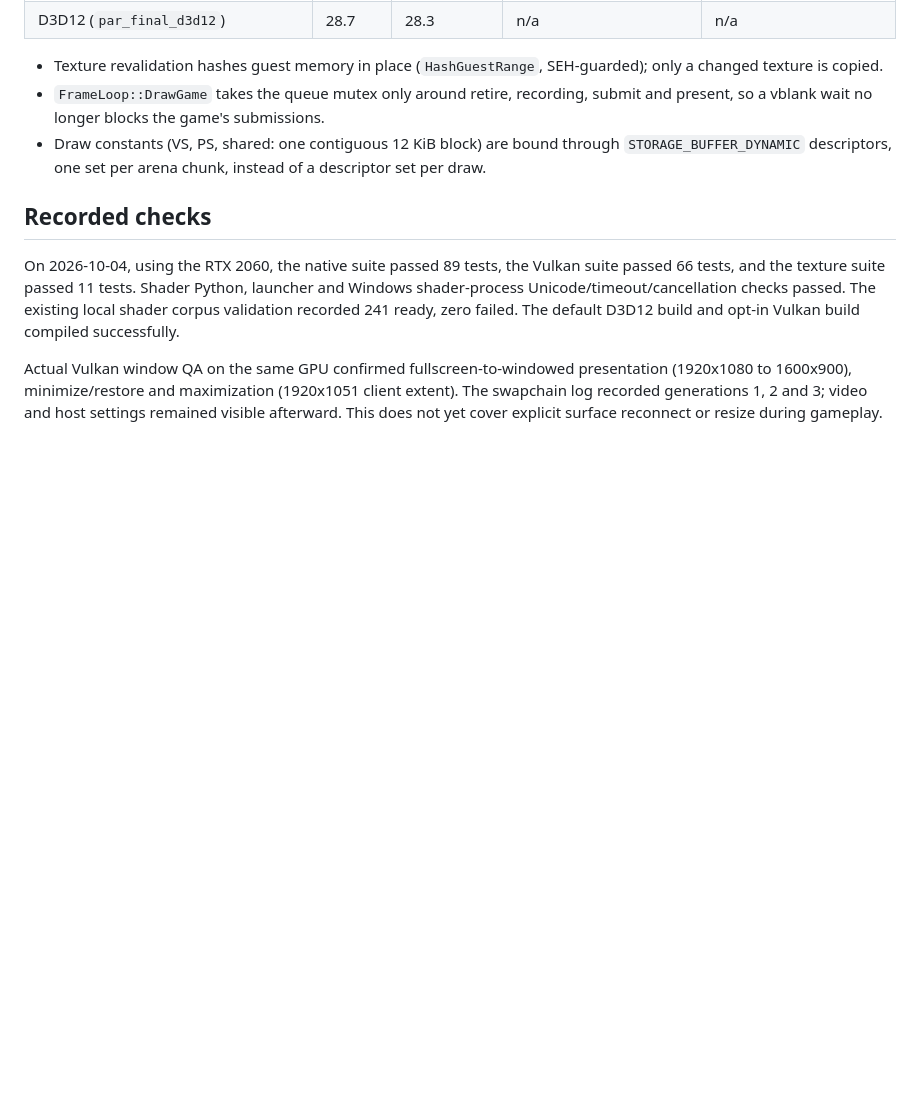
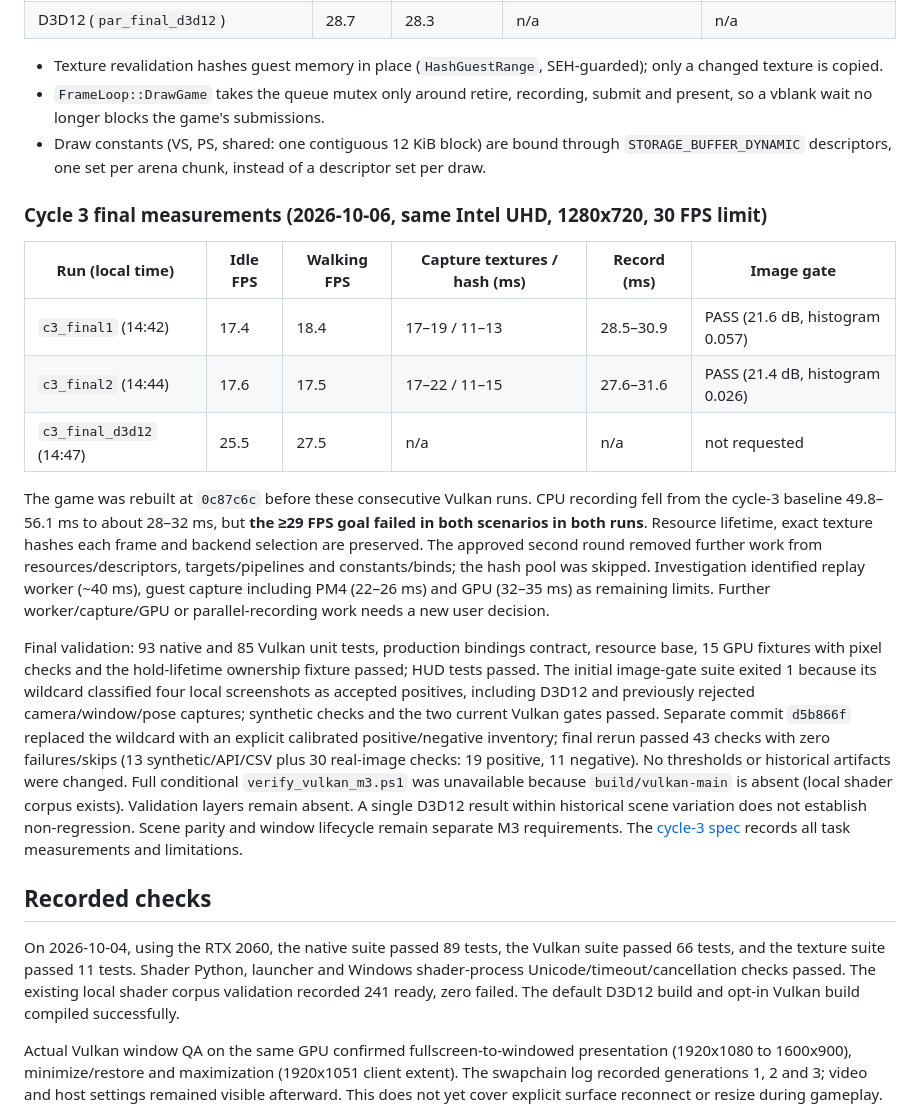
Before and after one commit to MrPowerUp82/superman_returns_recomp, a Markdown page: docs/vulkan-m3.md, the part around the change. Rendered like a GitHub page; blank space fills up the shorter version.

```diff
--- a/docs/vulkan-m3.md
+++ b/docs/vulkan-m3.md
@@ -146,6 +146,18 @@ Three CPU costs were removed, each measured with `tools/bench/bench_api.ps1` and
 - `FrameLoop::DrawGame` takes the queue mutex only around retire, recording, submit and present, so a vblank wait no longer blocks the game's submissions.
 - Draw constants (VS, PS, shared: one contiguous 12 KiB block) are bound through `STORAGE_BUFFER_DYNAMIC` descriptors, one set per arena chunk, instead of a descriptor set per draw.
 
+### Cycle 3 final measurements (2026-10-06, same Intel UHD, 1280x720, 30 FPS limit)
+
+| Run (local time) | Idle FPS | Walking FPS | Capture textures / hash (ms) | Record (ms) | Image gate |
+| --- | --- | --- | --- | --- | --- |
+| `c3_final1` (14:42) | 17.4 | 18.4 | 17–19 / 11–13 | 28.5–30.9 | PASS (21.6 dB, histogram 0.057) |
+| `c3_final2` (14:44) | 17.6 | 17.5 | 17–22 / 11–15 | 27.6–31.6 | PASS (21.4 dB, histogram 0.026) |
+| `c3_final_d3d12` (14:47) | 25.5 | 27.5 | n/a | n/a | not requested |
+
+The game was rebuilt at `0c87c6c` before these consecutive Vulkan runs. CPU recording fell from the cycle-3 baseline 49.8–56.1 ms to about 28–32 ms, but **the ≥29 FPS goal failed in both scenarios in both runs**. Resource lifetime, exact texture hashes each frame and backend selection are preserved. The approved second round removed further work from resources/descriptors, targets/pipelines and constants/binds; the hash pool was skipped. Investigation identified replay worker (~40 ms), guest capture including PM4 (22–26 ms) and GPU (32–35 ms) as remaining limits. Further worker/capture/GPU or parallel-recording work needs a new user decision.
+
+Final validation: 93 native and 85 Vulkan unit tests, production bindings contract, resource base, 15 GPU fixtures with pixel checks and the hold-lifetime ownership fixture passed; HUD tests passed. The initial image-gate suite exited 1 because its wildcard classified four local screenshots as accepted positives, including D3D12 and previously rejected camera/window/pose captures; synthetic checks and the two current Vulkan gates passed. Separate commit `d5b866f` replaced the wildcard with an explicit calibrated positive/negative inventory; final rerun passed 43 checks with zero failures/skips (13 synthetic/API/CSV plus 30 real-image checks: 19 positive, 11 negative). No thresholds or historical artifacts were changed. Full conditional `verify_vulkan_m3.ps1` was unavailable because `build/vulkan-main` is absent (local shader corpus exists). Validation layers remain absent. A single D3D12 result within historical scene variation does not establish non-regression. Scene parity and window lifecycle remain separate M3 requirements. The [cycle-3 spec](superpowers/specs/2026-10-06-vulkan-fps-parity-cycle3-design.md#resultado-2026-10-06-ciclo-3) records all task measurements and limitations.
+
 ## Recorded checks
 
 On 2026-10-04, using the RTX 2060, the native suite passed 89 tests, the Vulkan
```
Also changed, not shown: README.md (+6 -4 lines), 1 other file.
